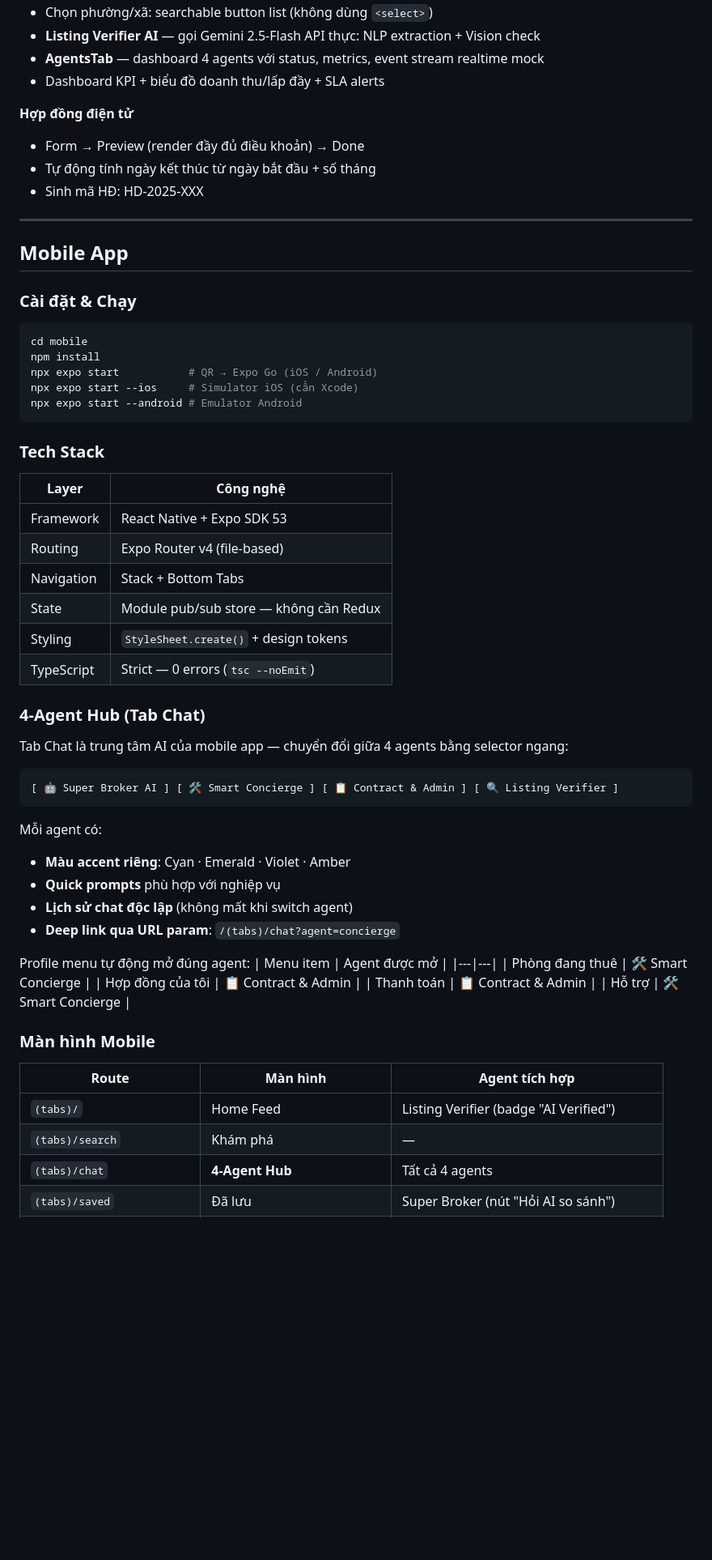
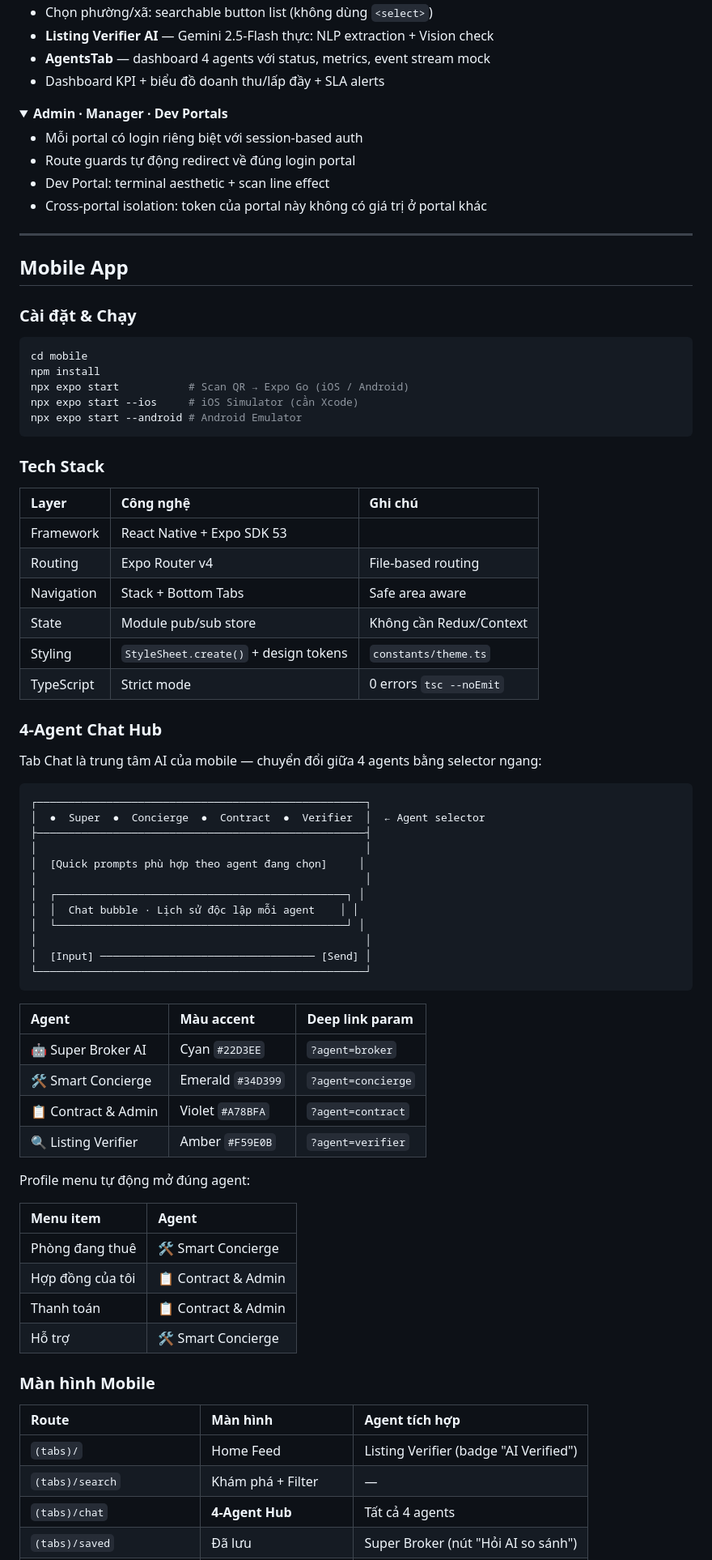
Before and after one commit to longmai2005/AI-Apartment, a Markdown page: README.md, the part around one of its changes. Shown at 81% size. Drawn GitHub-style; folded sections open; blank space fills up the shorter version.

````diff
--- a/README.md
+++ b/README.md
@@ -189,12 +257,19 @@ npm run build        # → dist/
 - Chọn phường/xã: searchable button list (không dùng `<select>`)
-- **Listing Verifier AI** — gọi Gemini 2.5-Flash API thực: NLP extraction + Vision check
-- **AgentsTab** — dashboard 4 agents với status, metrics, event stream realtime mock
+- **Listing Verifier AI** — Gemini 2.5-Flash thực: NLP extraction + Vision check
+- **AgentsTab** — dashboard 4 agents với status, metrics, event stream mock
 - Dashboard KPI + biểu đồ doanh thu/lấp đầy + SLA alerts
 
-**Hợp đồng điện tử**
-- Form → Preview (render đầy đủ điều khoản) → Done
-- Tự động tính ngày kết thúc từ ngày bắt đầu + số tháng
-- Sinh mã HĐ: HD-2025-XXX
+</details>
+
+<details>
+<summary><strong>Admin · Manager · Dev Portals</strong></summary>
+
+- Mỗi portal có login riêng biệt với session-based auth
+- Route guards tự động redirect về đúng login portal
+- Dev Portal: terminal aesthetic + scan line effect
+- Cross-portal isolation: token của portal này không có giá trị ở portal khác
+
+</details>
 
 ---
 
@@ -205,39 +280,52 @@ npm run build        # → dist/
 ```bash
 cd mobile
 npm install
-npx expo start           # QR → Expo Go (iOS / Android)
-npx expo start --ios     # Simulator iOS (cần Xcode)
-npx expo start --android # Emulator Android
+npx expo start           # Scan QR → Expo Go (iOS / Android)
+npx expo start --ios     # iOS Simulator (cần Xcode)
+npx expo start --android # Android Emulator
 ```
 
 ### Tech Stack
 
-| Layer | Công nghệ |
-|---|---|
-| Framework | React Native + Expo SDK 53 |
-| Routing | Expo Router v4 (file-based) |
-| Navigation | Stack + Bottom Tabs |
-| State | Module pub/sub store — không cần Redux |
-| Styling | `StyleSheet.create()` + design tokens |
-| TypeScript | Strict — 0 errors (`tsc --noEmit`) |
+| Layer | Công nghệ | Ghi chú |
+|:--|:--|:--|
+| Framework | React Native + Expo SDK 53 | |
+| Routing | Expo Router v4 | File-based routing |
+| Navigation | Stack + Bottom Tabs | Safe area aware |
+| State | Module pub/sub store | Không cần Redux/Context |
+| Styling | `StyleSheet.create()` + design tokens | `constants/theme.ts` |
+| TypeScript | Strict mode | 0 errors `tsc --noEmit` |
 
-### 4-Agent Hub (Tab Chat)
+### 4-Agent Chat Hub
 
-Tab Chat là trung tâm AI của mobile app — chuyển đổi giữa 4 agents bằng selector ngang:
+Tab Chat là trung tâm AI của mobile — chuyển đổi giữa 4 agents bằng selector ngang:
 
 ```
-[ 🤖 Super Broker AI ] [ 🛠️ Smart Concierge ] [ 📋 Contract & Admin ] [ 🔍 Listing Verifier ]
+┌────────────────────────────────────────────────────┐
+│  ●  Super  ●  Concierge  ●  Contract  ●  Verifier  │  ← Agent selector
+├────────────────────────────────────────────────────┤
+│                                                    │
+│  [Quick prompts phù hợp theo agent đang chọn]     │
+│                                                    │
+│  ┌──────────────────────────────────────────────┐ │
+│  │  Chat bubble · Lịch sử độc lập mỗi agent    │ │
+│  └──────────────────────────────────────────────┘ │
+│                                                    │
+│  [Input] ────────────────────────────────── [Send] │
+└────────────────────────────────────────────────────┘
 ```
 
-Mỗi agent có:
-- **Màu accent riêng**: Cyan · Emerald · Violet · Amber
-- **Quick prompts** phù hợp với nghiệp vụ
-- **Lịch sử chat độc lập** (không mất khi switch agent)
-- **Deep link qua URL param**: `/(tabs)/chat?agent=concierge`
+| Agent | Màu accent | Deep link param |
+|:--|:--|:--|
+| 🤖 Super Broker AI | Cyan `#22D3EE` | `?agent=broker` |
+| 🛠️ Smart Concierge | Emerald `#34D399` | `?agent=concierge` |
+| 📋 Contract & Admin | Violet `#A78BFA` | `?agent=contract` |
+| 🔍 Listing Verifier | Amber `#F59E0B` | `?agent=verifier` |
 
 Profile menu tự động mở đúng agent:
-| Menu item | Agent được mở |
-|---|---|
+
+| Menu item | Agent |
+|:--|:--|
 | Phòng đang thuê | 🛠️ Smart Concierge |
 | Hợp đồng của tôi | 📋 Contract & Admin |
 | Thanh toán | 📋 Contract & Admin |
@@ -246,9 +334,9 @@ Profile menu tự động mở đúng agent:
 ### Màn hình Mobile
 
 | Route | Màn hình | Agent tích hợp |
-|---|---|---|
+|:--|:--|:--|
 | `(tabs)/` | Home Feed | Listing Verifier (badge "AI Verified") |
-| `(tabs)/search` | Khám phá | — |
+| `(tabs)/search` | Khám phá + Filter | — |
 | `(tabs)/chat` | **4-Agent Hub** | Tất cả 4 agents |
 | `(tabs)/saved` | Đã lưu | Super Broker (nút "Hỏi AI so sánh") |
 | `(tabs)/profile` | Tài khoản | Deep links → agents |
````
Also changed, not shown: other parts of README.md (+259 -170 lines).
